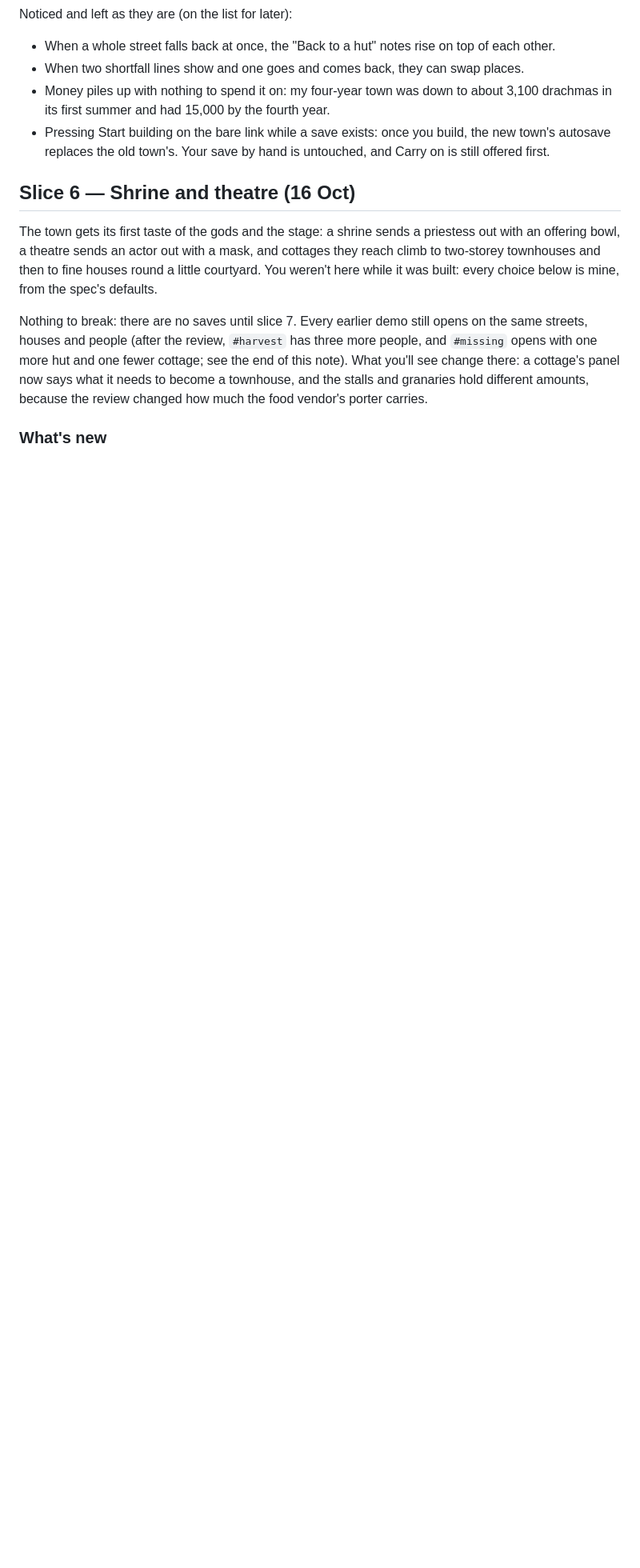
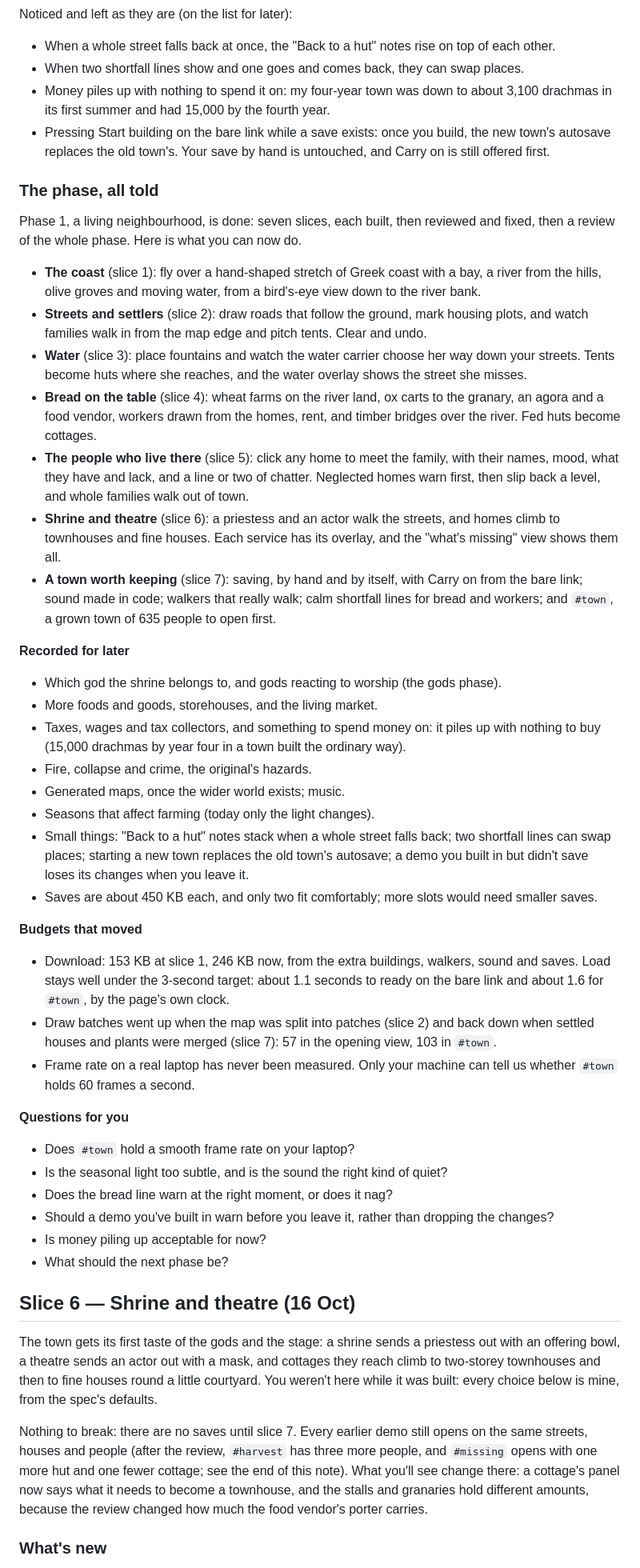
Before and after one commit to ingenatic-arch/zeus, a Markdown page: docs/CHECKINS.md, the part around the change. Shown at 80% size. Drawn GitHub-style; blank space fills up the shorter version.

Commit message:
Phase 1, all told: the summary at the end of the last check-in
Co-Authored-By: Claude Opus 5.5 (1M context) <noreply@anthropic.com>
Claude-Session: https://claude.ai/code/session_01J4W4T31V5UCPd9BgWt1mPb

```diff
--- a/docs/CHECKINS.md
+++ b/docs/CHECKINS.md
@@ -78,6 +78,41 @@ Noticed and left as they are (on the list for later):
 - When two shortfall lines show and one goes and comes back, they can swap places.
 - Money piles up with nothing to spend it on: my four-year town was down to about 3,100 drachmas in its first summer and had 15,000 by the fourth year.
 - Pressing Start building on the bare link while a save exists: once you build, the new town's autosave replaces the old town's. Your save by hand is untouched, and Carry on is still offered first.
+
+### The phase, all told
+
+Phase 1, a living neighbourhood, is done: seven slices, each built, then reviewed and fixed, then a review of the whole phase. Here is what you can now do.
+
+- **The coast** (slice 1): fly over a hand-shaped stretch of Greek coast with a bay, a river from the hills, olive groves and moving water, from a bird's-eye view down to the river bank.
+- **Streets and settlers** (slice 2): draw roads that follow the ground, mark housing plots, and watch families walk in from the map edge and pitch tents. Clear and undo.
+- **Water** (slice 3): place fountains and watch the water carrier choose her way down your streets. Tents become huts where she reaches, and the water overlay shows the street she misses.
+- **Bread on the table** (slice 4): wheat farms on the river land, ox carts to the granary, an agora and a food vendor, workers drawn from the homes, rent, and timber bridges over the river. Fed huts become cottages.
+- **The people who live there** (slice 5): click any home to meet the family, with their names, mood, what they have and lack, and a line or two of chatter. Neglected homes warn first, then slip back a level, and whole families walk out of town.
+- **Shrine and theatre** (slice 6): a priestess and an actor walk the streets, and homes climb to townhouses and fine houses. Each service has its overlay, and the "what's missing" view shows them all.
+- **A town worth keeping** (slice 7): saving, by hand and by itself, with Carry on from the bare link; sound made in code; walkers that really walk; calm shortfall lines for bread and workers; and `#town`, a grown town of 635 people to open first.
+
+**Recorded for later**
+- Which god the shrine belongs to, and gods reacting to worship (the gods phase).
+- More foods and goods, storehouses, and the living market.
+- Taxes, wages and tax collectors, and something to spend money on: it piles up with nothing to buy (15,000 drachmas by year four in a town built the ordinary way).
+- Fire, collapse and crime, the original's hazards.
+- Generated maps, once the wider world exists; music.
+- Seasons that affect farming (today only the light changes).
+- Small things: "Back to a hut" notes stack when a whole street falls back; two shortfall lines can swap places; starting a new town replaces the old town's autosave; a demo you built in but didn't save loses its changes when you leave it.
+- Saves are about 450 KB each, and only two fit comfortably; more slots would need smaller saves.
+
+**Budgets that moved**
+- Download: 153 KB at slice 1, 246 KB now, from the extra buildings, walkers, sound and saves. Load stays well under the 3-second target: about 1.1 seconds to ready on the bare link and about 1.6 for `#town`, by the page's own clock.
+- Draw batches went up when the map was split into patches (slice 2) and back down when settled houses and plants were merged (slice 7): 57 in the opening view, 103 in `#town`.
+- Frame rate on a real laptop has never been measured. Only your machine can tell us whether `#town` holds 60 frames a second.
+
+**Questions for you**
+- Does `#town` hold a smooth frame rate on your laptop?
+- Is the seasonal light too subtle, and is the sound the right kind of quiet?
+- Does the bread line warn at the right moment, or does it nag?
+- Should a demo you've built in warn before you leave it, rather than dropping the changes?
+- Is money piling up acceptable for now?
+- What should the next phase be?
 
 ## Slice 6 — Shrine and theatre (16 Oct)
 
```
